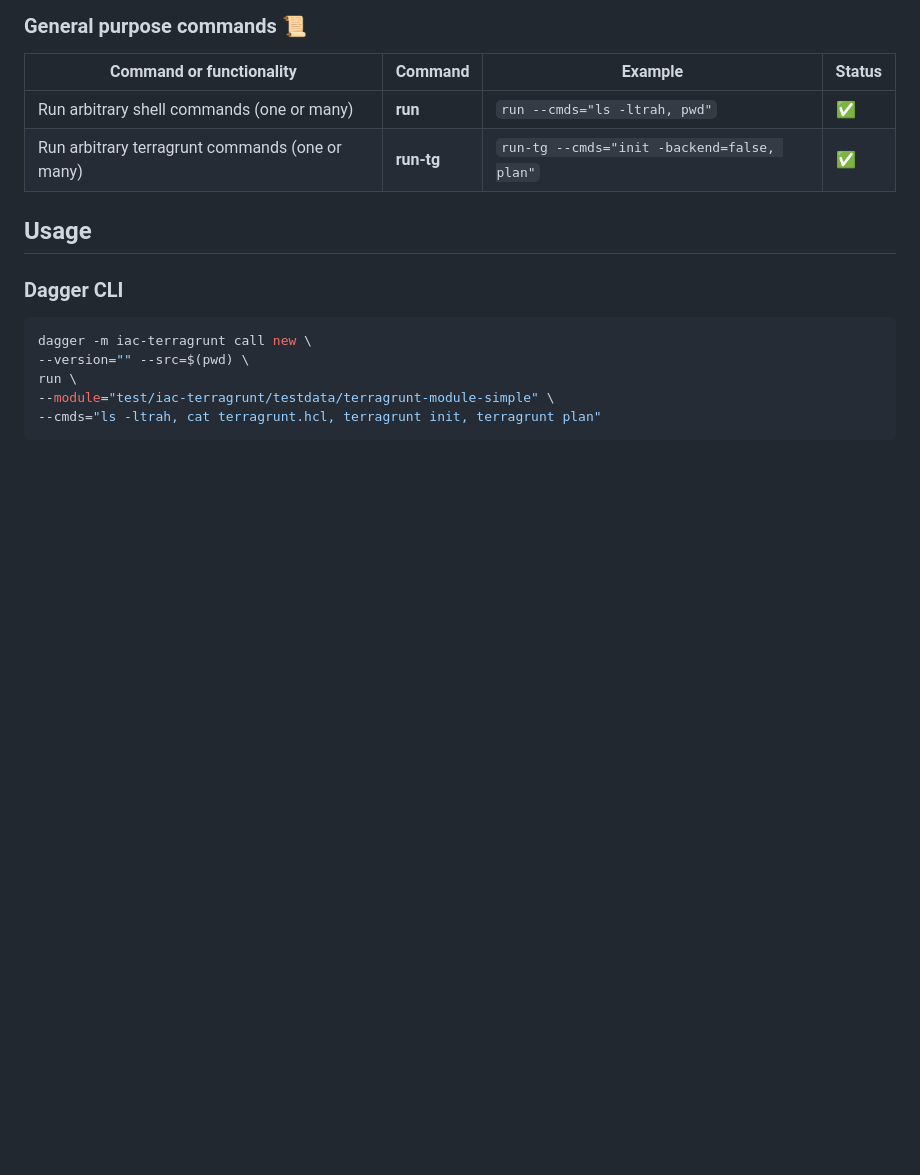
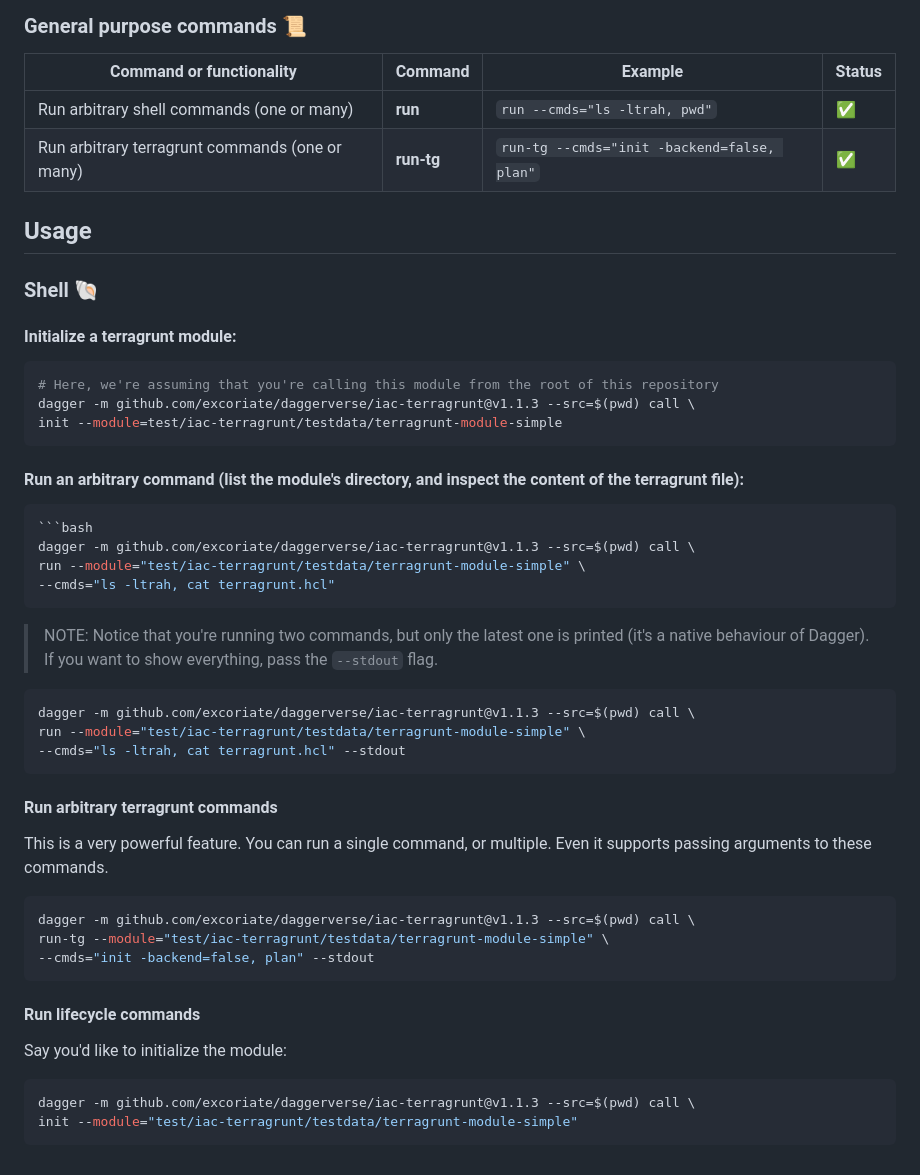
Before and after one commit to Excoriate/daggerverse, a Markdown page: iac-terragrunt/README.md, the part around the change. Rendered like a GitHub page; blank space fills up the shorter version.

Commit message:
docs: Add better docs, and usage

````diff
--- a/iac-terragrunt/README.md
+++ b/iac-terragrunt/README.md
@@ -60,12 +60,36 @@ For composing this module, each of these commands are implemented as a function
 
 ## Usage
 
-### Dagger CLI
-
-```sh
-dagger -m iac-terragrunt call new \
---version="" --src=$(pwd) \
-run \
---module="test/iac-terragrunt/testdata/terragrunt-module-simple" \
---cmds="ls -ltrah, cat terragrunt.hcl, terragrunt init, terragrunt plan"
+### Shell 🐚
+#### Initialize a terragrunt module:
+```bash
+# Here, we're assuming that you're calling this module from the root of this repository
+dagger -m github.com/excoriate/daggerverse/iac-terragrunt@v1.1.3 --src=$(pwd) call \
+init --module=test/iac-terragrunt/testdata/terragrunt-module-simple
 ```
+#### Run an arbitrary command (list the module's directory, and inspect the content of the terragrunt file):
+```bash
+```bash
+dagger -m github.com/excoriate/daggerverse/iac-terragrunt@v1.1.3 --src=$(pwd) call \
+run --module="test/iac-terragrunt/testdata/terragrunt-module-simple" \
+--cmds="ls -ltrah, cat terragrunt.hcl"
+```
+>NOTE: Notice that you're running two commands, but only the latest one is printed (it's a native behaviour of Dagger). If you want to show everything, pass the `--stdout` flag.
+```bash
+dagger -m github.com/excoriate/daggerverse/iac-terragrunt@v1.1.3 --src=$(pwd) call \
+run --module="test/iac-terragrunt/testdata/terragrunt-module-simple" \
+--cmds="ls -ltrah, cat terragrunt.hcl" --stdout
+```
+#### Run arbitrary terragrunt commands
+This is a very powerful feature. You can run a single command, or multiple. Even it supports passing arguments to these commands.
+```bash
+dagger -m github.com/excoriate/daggerverse/iac-terragrunt@v1.1.3 --src=$(pwd) call \
+run-tg --module="test/iac-terragrunt/testdata/terragrunt-module-simple" \
+--cmds="init -backend=false, plan" --stdout
+```
+#### Run lifecycle commands
+Say you'd like to initialize the module:
+```bash
+dagger -m github.com/excoriate/daggerverse/iac-terragrunt@v1.1.3 --src=$(pwd) call \
+init --module="test/iac-terragrunt/testdata/terragrunt-module-simple"
+```
````
